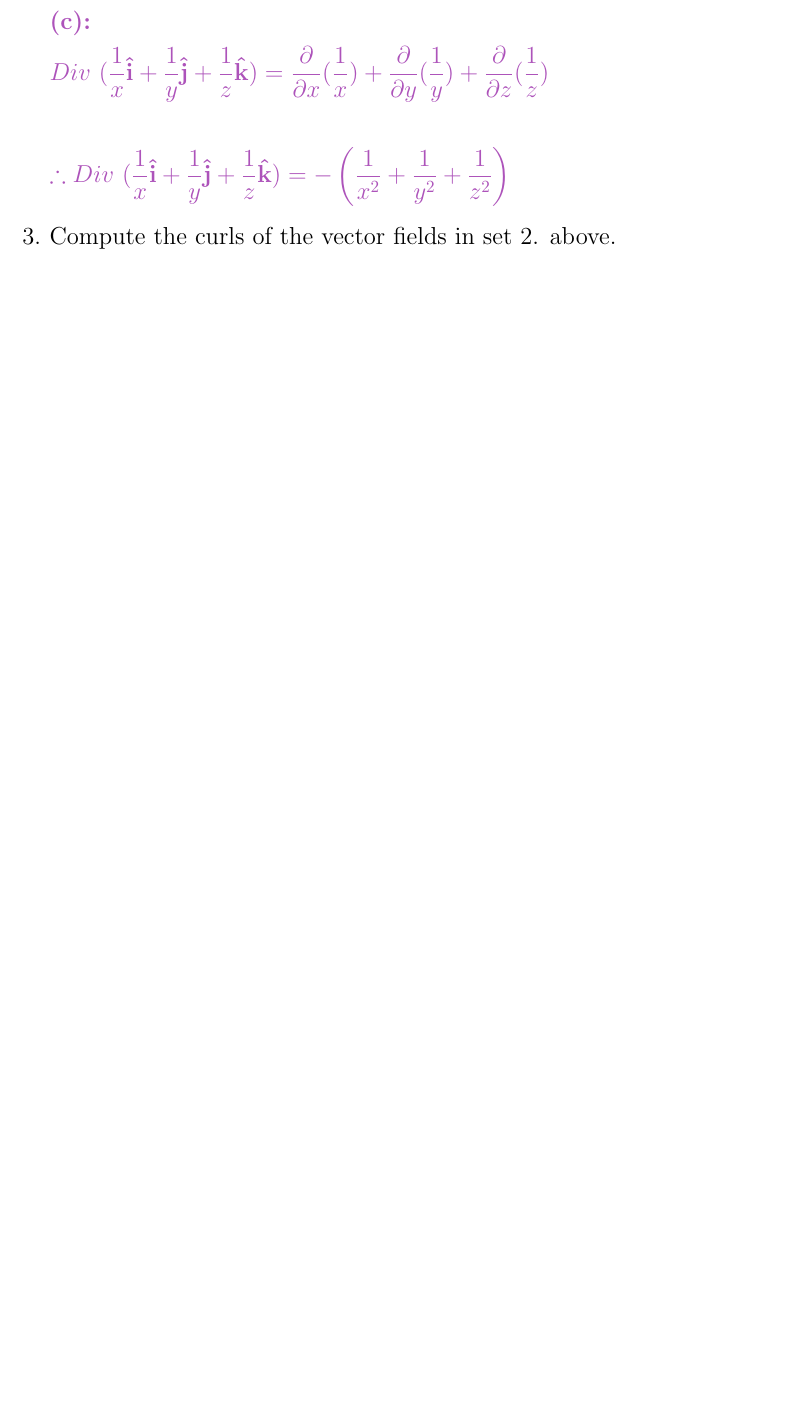
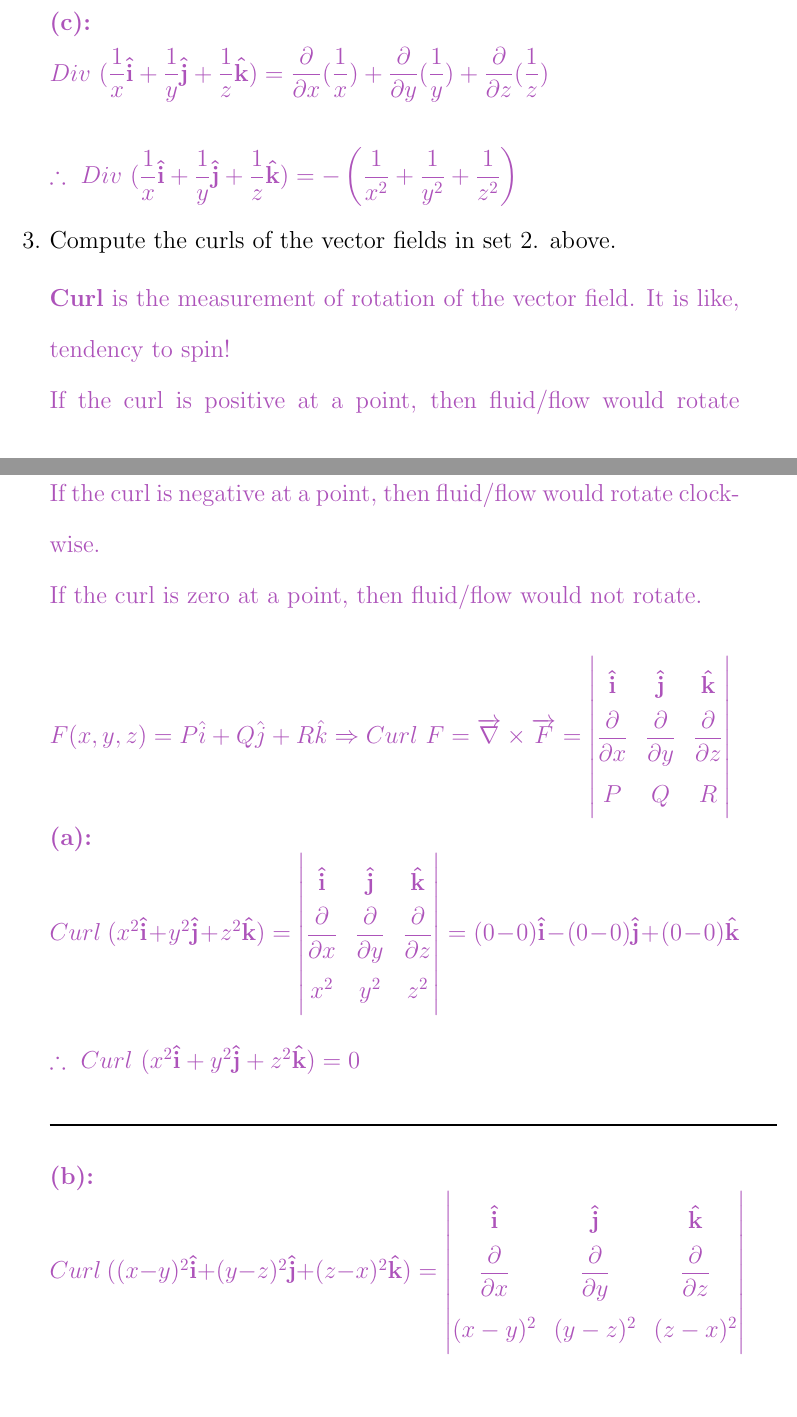
Before and after one commit to Behnam4/Portfolio, a LaTeX document (Portfolio.tex): part of page 11 of 24 before the commit and two parts of pages 11 and 12 of 26 after it, the two joined at a grey line, cut so that both start at the same text, the shorter picture padded with empty space. Compiled offline with pdfLaTeX.

Commit message:
15 points

```diff
--- a/Portfolio.tex
+++ b/Portfolio.tex
@@ -293,8 +301,57 @@
         \textbf{(c):} \\
         $
           Div ~ (\dfrac{1}{x} \mathbf{\hat{i}}+\dfrac{1}{y} \mathbf{\hat{j}}+\dfrac{1}{z} \mathbf{\hat{k}})=\dfrac{\partial}{\partial x}(\dfrac{1}{x})+\dfrac{\partial}{\partial y}(\dfrac{1}{y})+\dfrac{\partial}{\partial z}(\dfrac{1}{z}) \\ \\
-          \therefore Div ~ (\dfrac{1}{x} \mathbf{\hat{i}}+\dfrac{1}{y} \mathbf{\hat{j}}+\dfrac{1}{z} \mathbf{\hat{k}})=-\left(\dfrac{1}{x^2}+\dfrac{1}{y^2}+\dfrac{1}{z^2}\right)
+          \therefore ~ Div ~ (\dfrac{1}{x} \mathbf{\hat{i}}+\dfrac{1}{y} \mathbf{\hat{j}}+\dfrac{1}{z} \mathbf{\hat{k}})=-\left(\dfrac{1}{x^2}+\dfrac{1}{y^2}+\dfrac{1}{z^2}\right)
         $
       }
 
     \item Compute the curls of the vector fields in set 2. above.
+
+      \textcolor{hwColor}{
+        \textbf{Curl} is the measurement of rotation of the vector field. It is like, tendency to spin! \\
+        If the curl is positive at a point, then fluid/flow would rotate counter clockwise. \\
+        If the curl is negative at a point, then fluid/flow would rotate clockwise. \\
+        If the curl is zero at a point, then fluid/flow would not rotate. \\
+        \\
+        $
+          F(x,y,z)=P \hat{i}+Q\hat{j}+R\hat{k} \Rightarrow Curl ~ F=\overrightarrow{\nabla} \times \overrightarrow{F}=\begin{vmatrix}
+            \mathbf{\hat{i}} & \mathbf{\hat{j}} & \mathbf{\hat{k}} \\
+            \dfrac{\partial}{\partial x} & \dfrac{\partial}{\partial y} & \dfrac{\partial}{\partial z} \\
+            P & Q & R
+          \end{vmatrix}
+        $
+      }
+
+      \textcolor{hwColor}{
+        \textbf{(a):} \\
+        $
+          Curl ~ (x^2 \mathbf{\hat{i}}+y^2 \mathbf{\hat{j}}+z^2 \mathbf{\hat{k}})
+          =\begin{vmatrix}
+            \mathbf{\hat{i}} & \mathbf{\hat{j}} & \mathbf{\hat{k}} \\
+            \dfrac{\partial}{\partial x} & \dfrac{\partial}{\partial y} & \dfrac{\partial}{\partial z} \\
+            x^2 & y^2 & z^2
+          \end{vmatrix}=(0-0)\mathbf{\hat{i}}-(0-0)\mathbf{\hat{j}}+(0-0)\mathbf{\hat{k}} \\
+          \\
+          \therefore ~ Curl ~ (x^2 \mathbf{\hat{i}}+y^2 \mathbf{\hat{j}}+z^2 \mathbf{\hat{k}})=0
+        $
+      }
+
+      \rule{15cm}{1pt}
+
+      \textcolor{hwColor}{
+        \textbf{(b):} \\
+        $
+          Curl ~ ((x-y)^2 \mathbf{\hat{i}}+(y-z)^2 \mathbf{\hat{j}}+(z-x)^2 \mathbf{\hat{k}})
+          =\begin{vmatrix}
+            \mathbf{\hat{i}} & \mathbf{\hat{j}} & \mathbf{\hat{k}} \\
+            \dfrac{\partial}{\partial x} & \dfrac{\partial}{\partial y} & \dfrac{\partial}{\partial z} \\
+            (x-y)^2 & (y-z)^2 & (z-x)^2
+          \end{vmatrix} \\
+          \\
+          =\left(\dfrac{\partial}{\partial y}(z-x)^2-\dfrac{\partial}{\partial z}(y-z)^2 \right)\mathbf{\hat{i}} \\
+          -\left(\dfrac{\partial}{\partial x}(z-x)^2-\dfrac{\partial}{\partial z}(x-y)^2\right)\mathbf{\hat{j}} \\
+          +\left(\dfrac{\partial}{\partial x}(y-z)^2-\dfrac{\partial}{\partial y}(x-y)^2\right)\mathbf{\hat{k}} \\
+          \\
+          =2(y-z) \mathbf{\hat{i}}+2(z-x) \mathbf{\hat{j}}+2(x-y) \mathbf{\hat{k}} \\
+          \\
+          \therefore ~ Curl ~ \left[(x-y)^2 \mathbf{\hat{i}}+(y-z)^2 \mathbf{\hat{j}}+(z-x)^2 \mathbf{\hat{k}}\right]=2 \left[(y-z) \mathbf{\hat{i}}+(z-x) \mathbf{\hat{j}}+(x-y) \mathbf{\hat{k}}\right]
```
Also changed, not shown: Portfolio.tex (32 more changed lines).
